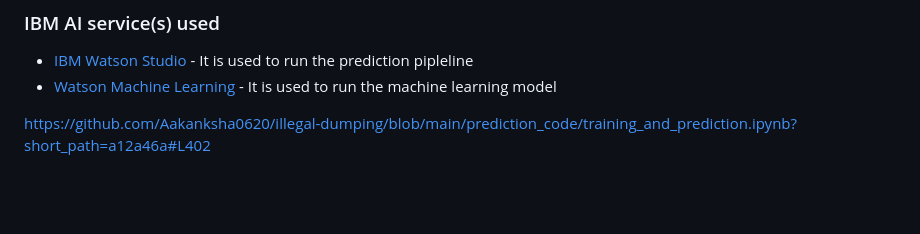
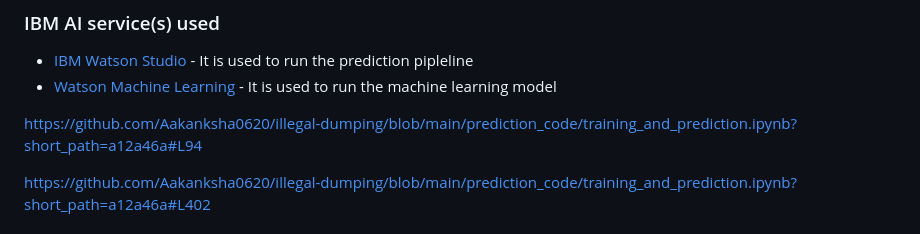
Before and after one commit to Aakanksha0620/illegal-dumping, a Markdown page: README.md, the part around one of its changes. Drawn GitHub-style; blank space fills up the shorter version.

```diff
--- a/README.md
+++ b/README.md
@@ -50,6 +50,8 @@ More detail is available in our [description document](./docs/DESCRIPTION.md).
 - [IBM Watson Studio](https://cloud.ibm.com/catalog/services/watson-studio?catalog_query=aHR0cHM6Ly9jbG91ZC5pYm0uY29tL2NhdGFsb2c%2FY2F0ZWdvcnk9YWk%3D) - It is used to run the prediction pipleline
 - [Watson Machine Learning](https://cloud.ibm.com/catalog/services/watson-machine-learning) - It is used to run the machine learning model
 
+https://github.com/Aakanksha0620/illegal-dumping/blob/main/prediction_code/training_and_prediction.ipynb?short_path=a12a46a#L94
+
 https://github.com/Aakanksha0620/illegal-dumping/blob/main/prediction_code/training_and_prediction.ipynb?short_path=a12a46a#L402
 
 ### Other IBM technology used
```
Also changed, not shown: other parts of README.md (+1 -1 lines).
